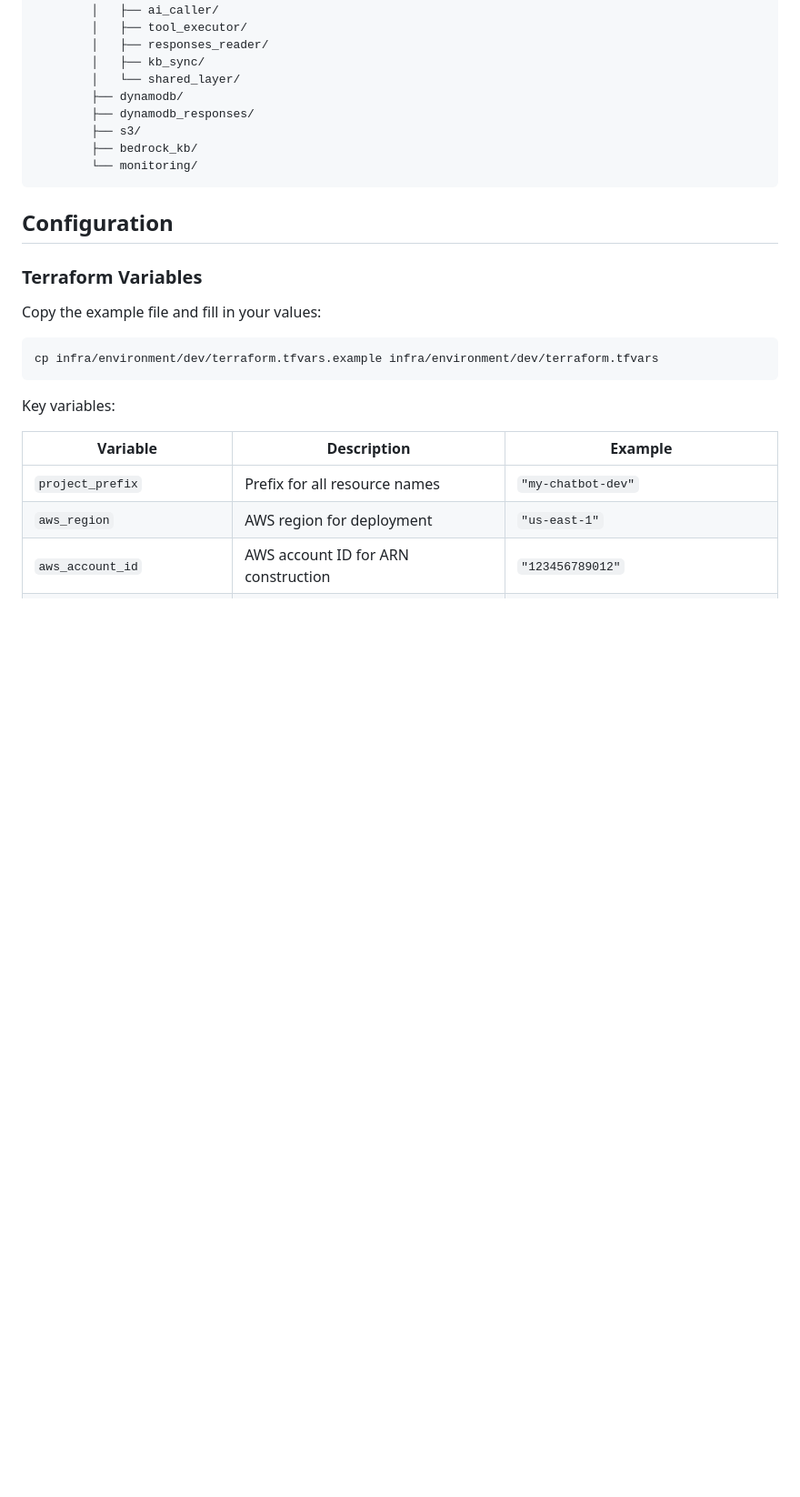
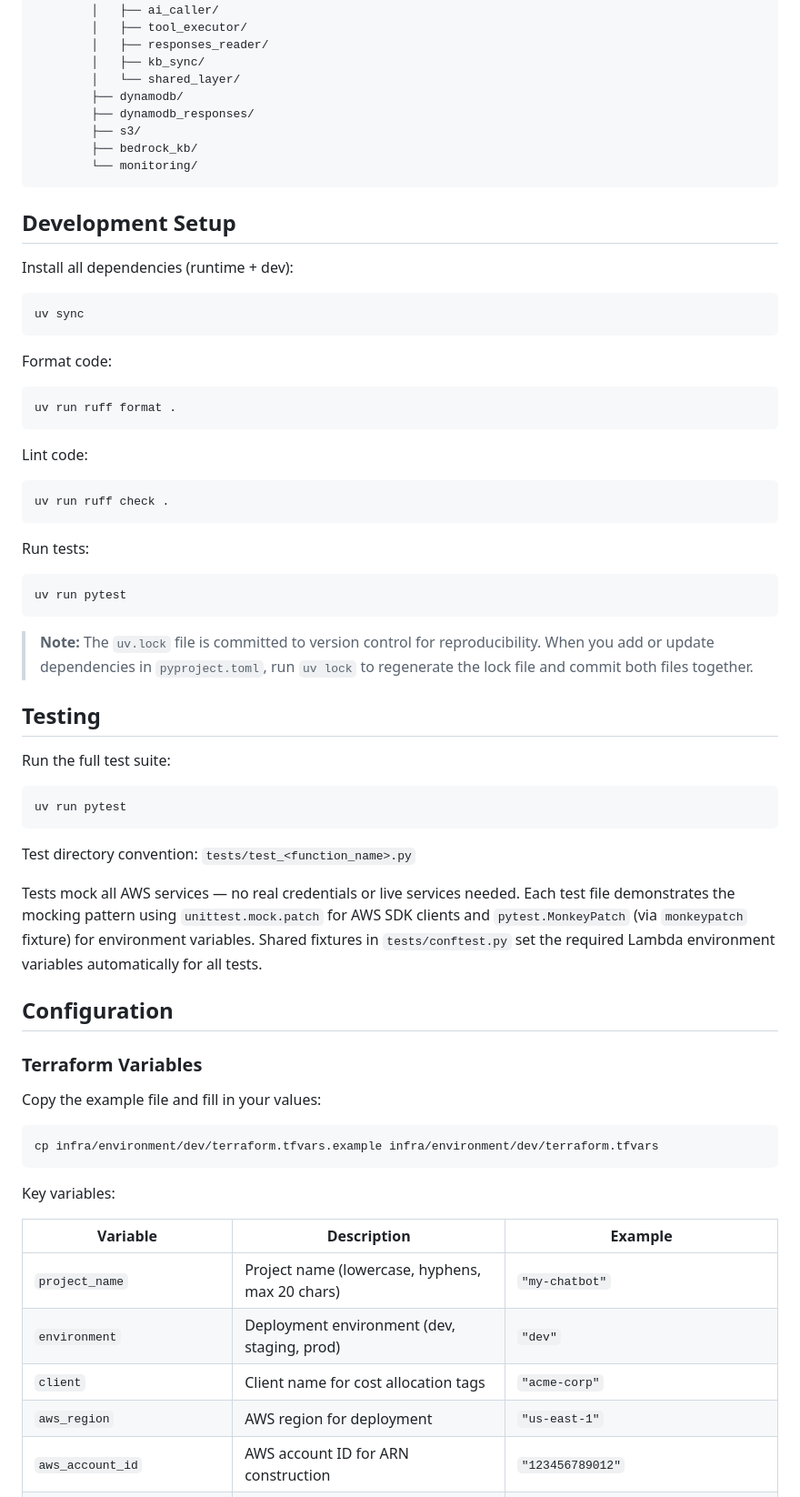
Before and after one commit to enriqTS/internal-repos-proj, a Markdown page: templates/chatbot-rag-mantle/README.md, the part around one of its changes. Shown at 91% size. GitHub-like rendering; blank space fills up the shorter version.

````diff
--- a/templates/chatbot-rag-mantle/README.md
+++ b/templates/chatbot-rag-mantle/README.md
@@ -134,6 +134,46 @@ chatbot-rag-mantle/
         └── monitoring/
 ```
 
+## Development Setup
+
+Install all dependencies (runtime + dev):
+
+```bash
+uv sync
+```
+
+Format code:
+
+```bash
+uv run ruff format .
+```
+
+Lint code:
+
+```bash
+uv run ruff check .
+```
+
+Run tests:
+
+```bash
+uv run pytest
+```
+
+> **Note:** The `uv.lock` file is committed to version control for reproducibility. When you add or update dependencies in `pyproject.toml`, run `uv lock` to regenerate the lock file and commit both files together.
+
+## Testing
+
+Run the full test suite:
+
+```bash
+uv run pytest
+```
+
+Test directory convention: `tests/test_<function_name>.py`
+
+Tests mock all AWS services — no real credentials or live services needed. Each test file demonstrates the mocking pattern using `unittest.mock.patch` for AWS SDK clients and `pytest.MonkeyPatch` (via `monkeypatch` fixture) for environment variables. Shared fixtures in `tests/conftest.py` set the required Lambda environment variables automatically for all tests.
+
 ## Configuration
 
 ### Terraform Variables
@@ -148,7 +188,9 @@ Key variables:
 
 | Variable | Description | Example |
 |----------|-------------|---------|
-| `project_prefix` | Prefix for all resource names | `"my-chatbot-dev"` |
+| `project_name` | Project name (lowercase, hyphens, max 20 chars) | `"my-chatbot"` |
+| `environment` | Deployment environment (dev, staging, prod) | `"dev"` |
+| `client` | Client name for cost allocation tags | `"acme-corp"` |
 | `aws_region` | AWS region for deployment | `"us-east-1"` |
 | `aws_account_id` | AWS account ID for ARN construction | `"123456789012"` |
 | `model_id` | Bedrock foundation model identifier | `"us.anthropic.claude-sonnet-4-20250514"` |
````
Also changed, not shown: other parts of templates/chatbot-rag-mantle/README.md (+56 -38 lines).
